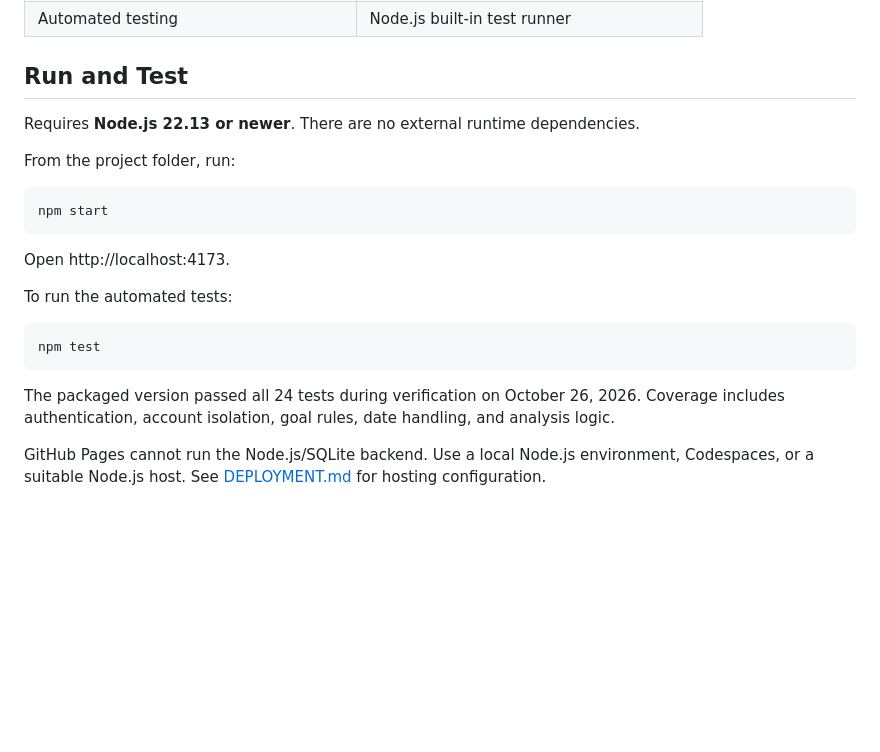
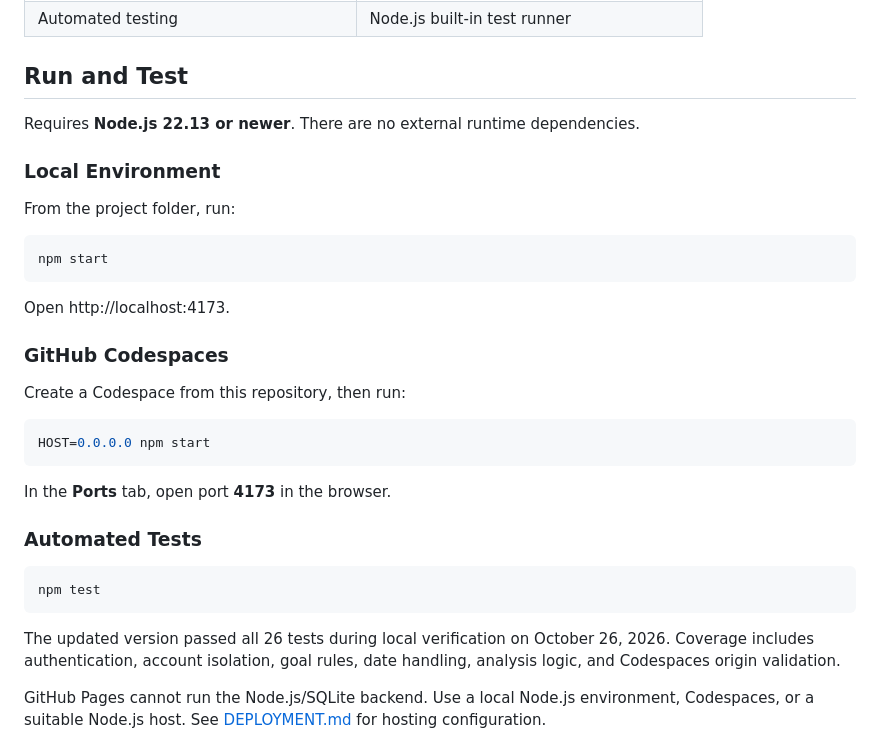
Before and after one commit to mengchenigd/Patternly-sleep-habit-tracker, a Markdown page: README.md, the part around the change. Drawn GitHub-style; blank space fills up the shorter version.

Commit message:
Revise README for local environment and testing
Updated instructions for running the project and automated tests, including requirements and Codespaces usage.

````diff
--- a/README.md
+++ b/README.md
@@ -54,19 +54,36 @@ AI coding tools generated substantial portions of the implementation. My contrib
 | Automated testing | Node.js built-in test runner |
 
 ## Run and Test
+
 Requires **Node.js 22.13 or newer**. There are no external runtime dependencies.
+
+### Local Environment
 
 From the project folder, run:
 
-    npm start
+```sh
+npm start
+```
 
 Open http://localhost:4173.
 
-To run the automated tests:
+### GitHub Codespaces
 
-    npm test
+Create a Codespace from this repository, then run:
 
-The packaged version passed all 24 tests during verification on October 26, 2026. Coverage includes authentication, account isolation, goal rules, date handling, and analysis logic.
+```sh
+HOST=0.0.0.0 npm start
+```
+
+In the **Ports** tab, open port **4173** in the browser.
+
+### Automated Tests
+
+```sh
+npm test
+```
+
+The updated version passed all 26 tests during local verification on October 26, 2026. Coverage includes authentication, account isolation, goal rules, date handling, analysis logic, and Codespaces origin validation.
 
 GitHub Pages cannot run the Node.js/SQLite backend. Use a local Node.js environment, Codespaces, or a suitable Node.js host. See [DEPLOYMENT.md](DEPLOYMENT.md) for hosting configuration.
 
````
